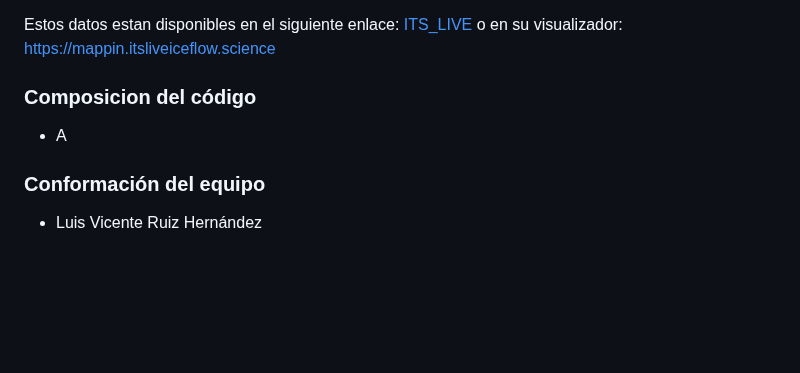
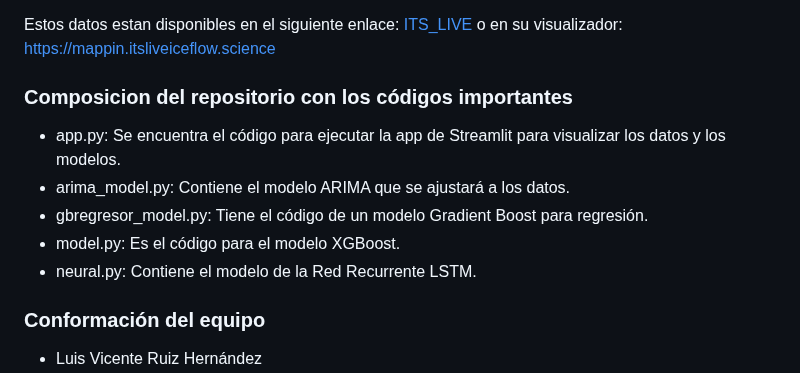
Before and after one commit to roicort/F-VICE, a Markdown page: README.md, the part around the change. Rendered like a GitHub page; blank space fills up the shorter version.

```diff
--- a/README.md
+++ b/README.md
@@ -38,9 +38,13 @@ Los datos a utilizar serán los datos de satélite y de sensores instalados en l
 
 Estos datos estan disponibles en el siguiente enlace: [ITS_LIVE](https://its-live.jpl.nasa.gov/) o en su visualizador: https://mappin.itsliveiceflow.science
 
-### Composicion del código
+### Composicion del repositorio con los códigos importantes
 
-* A
+* app.py: Se encuentra el código para ejecutar la app de Streamlit para visualizar los datos y los modelos.
+* arima_model.py: Contiene el modelo ARIMA que se ajustará a los datos.
+* gbregresor_model.py: Tiene el código de un modelo Gradient Boost para regresión.
+* model.py: Es el código para el modelo XGBoost.
+* neural.py: Contiene el modelo de la Red Recurrente LSTM.
 
 ### Conformación del equipo
 
```
